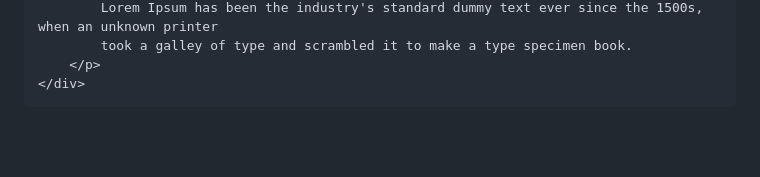
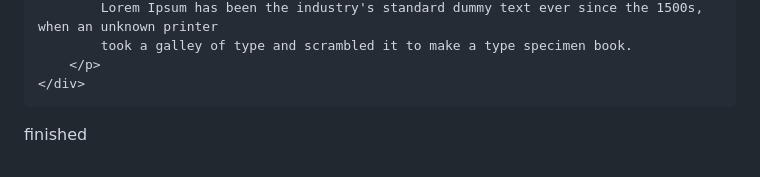
Before and after one commit to bishalxrauniyar/designtolive, a Markdown page: README.md, the part around the change. Drawn GitHub-style; blank space fills up the shorter version.

```diff
--- a/README.md
+++ b/README.md
@@ -84,3 +84,4 @@ our section
         updateCarousel();
       });
     </script> -->
+finished
```
